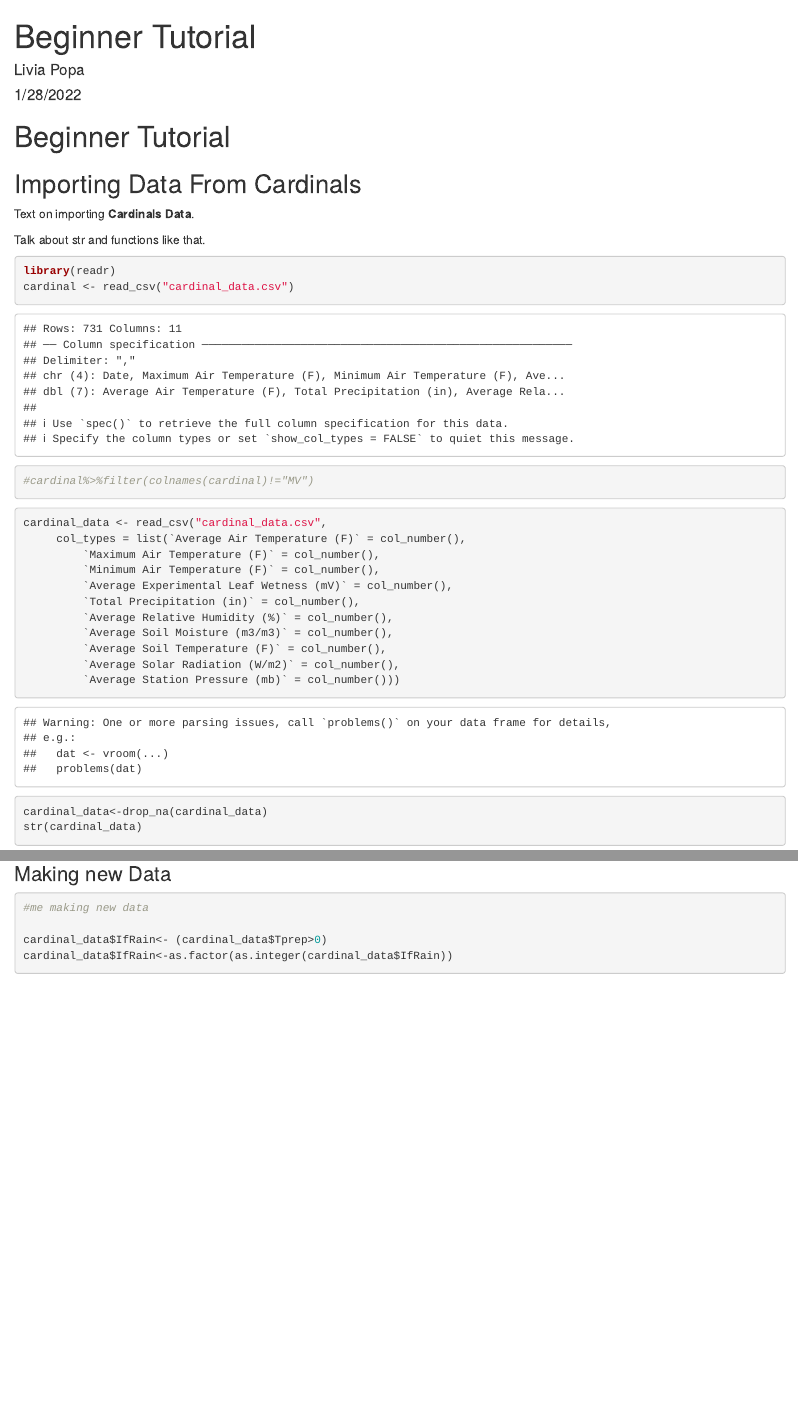
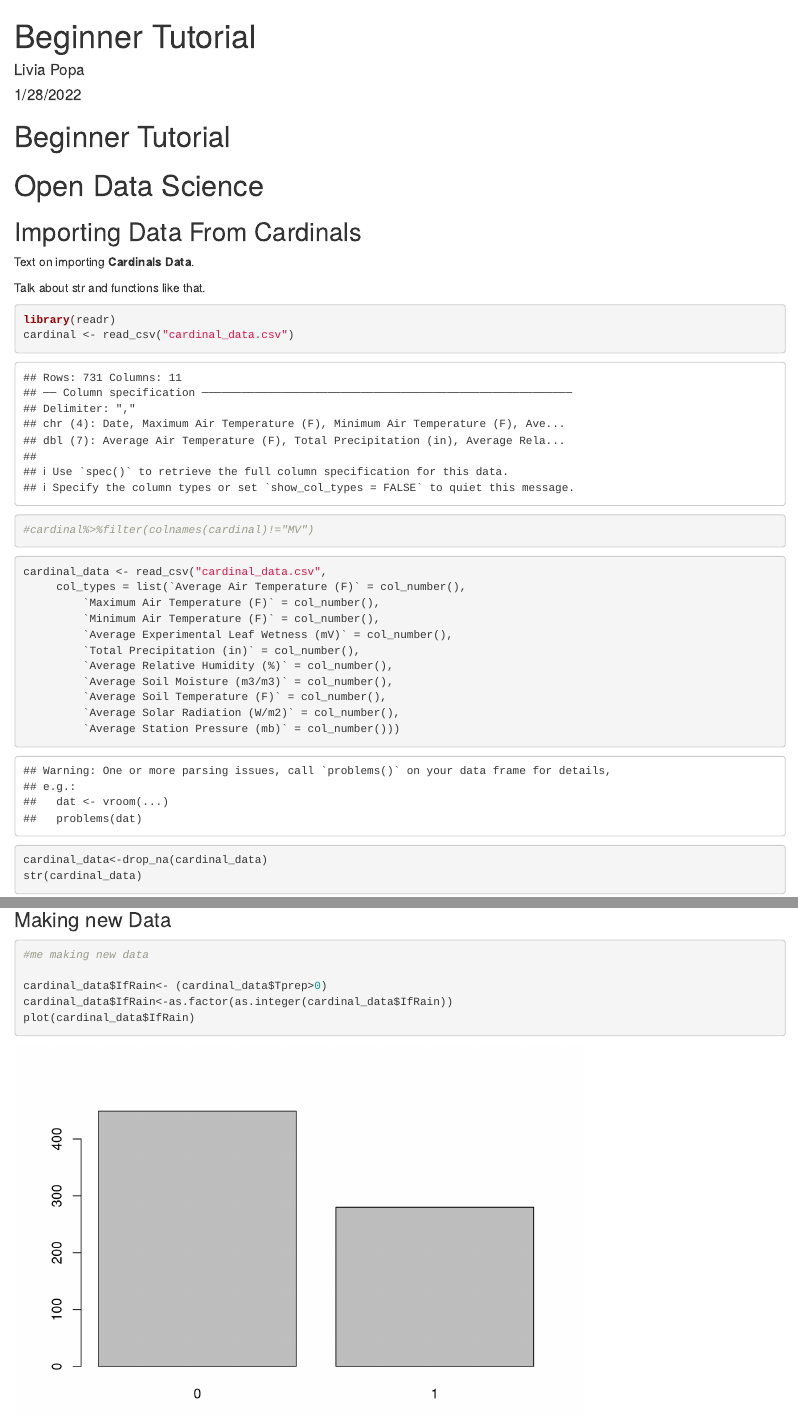
Before and after one commit to open-climate-data-science/test-Livia, an R Markdown document (beginner_tutorial.Rmd): the page in a window 1100 px wide, from its top, and a second part further down, joined at a grey line. Rendered offline with R 4.5, knitr and Pandoc, with nearby package versions; some code elsewhere in the file could not run offline.

Commit message:
Update beginner_tutorial.Rmd

````diff
--- a/beginner_tutorial.Rmd
+++ b/beginner_tutorial.Rmd
@@ -14,6 +14,8 @@ library(rnoaa)
 ```
 
 # Beginner Tutorial
+
+# Open Data Science
 
 
 ## Importing Data From Cardinals
@@ -86,4 +88,5 @@ ggplot(cardinal_data,aes(x=date,y=AvgT))+geom_line(aes(col=IfRain))
 
 cardinal_data$IfRain<- (cardinal_data$Tprep>0)
 cardinal_data$IfRain<-as.factor(as.integer(cardinal_data$IfRain))
+plot(cardinal_data$IfRain)
 ```
````
